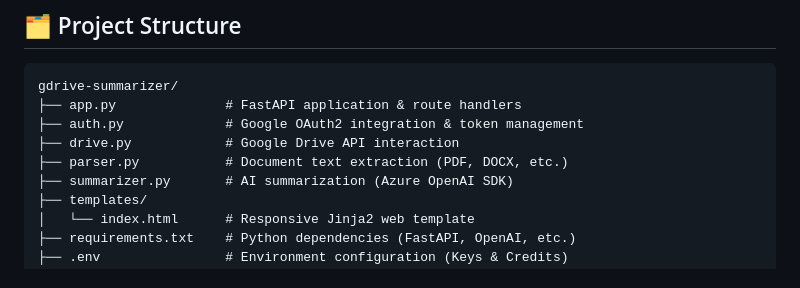
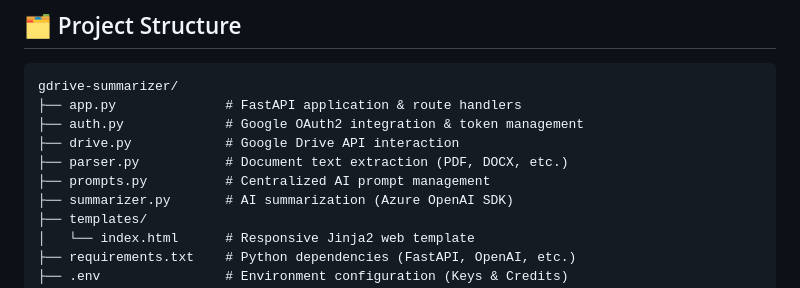
Before and after one commit to GeneralSubhra/gdrive-summarizer, a Markdown page: README.md, the part around the change. GitHub-like rendering.

Commit message:
[fix] readme.md

```diff
--- a/README.md
+++ b/README.md
@@ -29,6 +29,7 @@ gdrive-summarizer/
 ├── auth.py             # Google OAuth2 integration & token management
 ├── drive.py            # Google Drive API interaction
 ├── parser.py           # Document text extraction (PDF, DOCX, etc.)
+├── prompts.py          # Centralized AI prompt management
 ├── summarizer.py       # AI summarization (Azure OpenAI SDK)
 ├── templates/
 │   └── index.html      # Responsive Jinja2 web template
```
